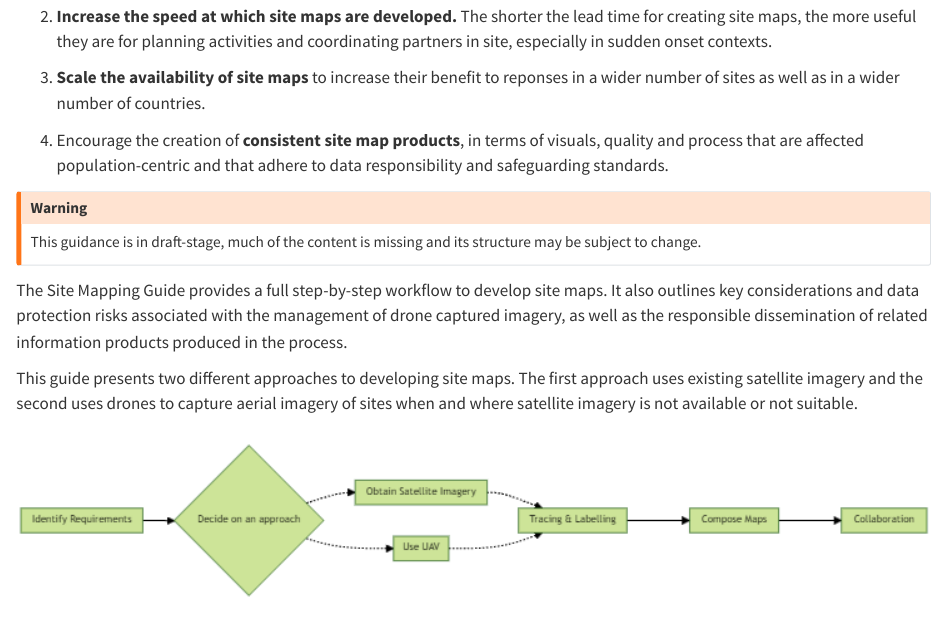
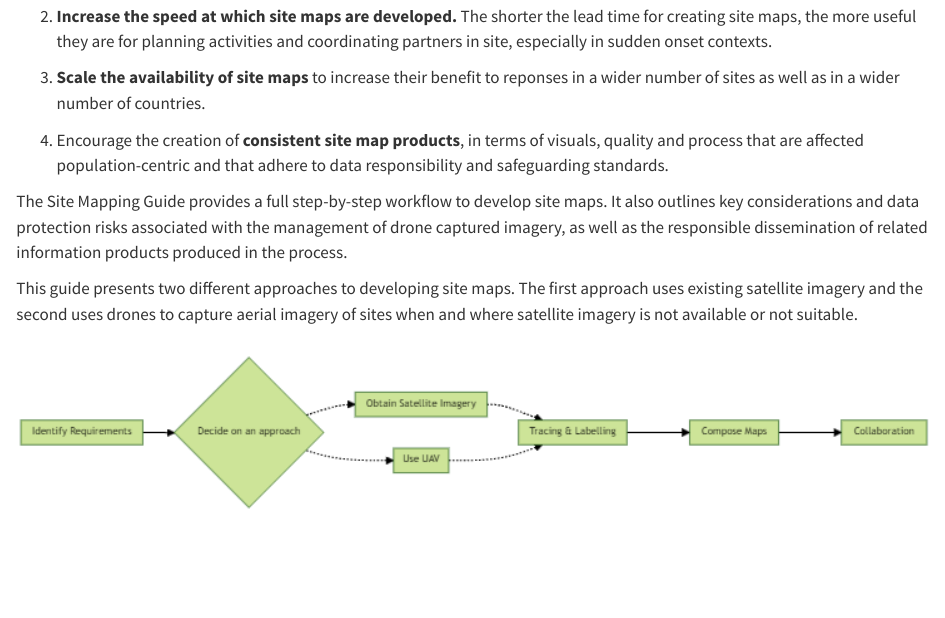
Before and after one commit to brianmcdonald/SiteMapping.Guide, a Quarto document (index.qmd): the page in a window 1100 px wide, from 270 px down. Rendered offline with R 4.5, knitr and Pandoc in place of Quarto, with nearby package versions.

Commit message:
added table, removed "draft" and added google analytics

```diff
--- a/_quarto.yml
+++ b/_quarto.yml
@@ -7,6 +7,9 @@ comments:
 
 execute:
   freeze: auto
+
+website:
+  google-analytics: "G-1VKZ523FKH"
 
 book:
   title: "Site Mapping Guide"
--- a/index.qmd
+++ b/index.qmd
@@ -11,12 +11,6 @@ The aim of this guidance is fourfold:
 3. **Scale the availability of site maps** to increase their benefit to reponses in a wider number of sites as well as in a wider number of countries.
 
 4. Encourage the creation of **consistent site map products**, in terms of visuals, quality and process that are affected population-centric and that adhere to data responsibility and safeguarding standards.
-
-:::{.callout-warning}
-## Warning
-
-This guidance is in draft-stage, much of the content is missing and its structure may be subject to change.
-:::
 
 The Site Mapping Guide provides a full step-by-step workflow to develop site maps. It also outlines key considerations and data protection risks associated with the management of drone captured imagery, as well as the responsible dissemination of related information products produced in the process.
 
```
Also changed, not shown: 2 other files.
